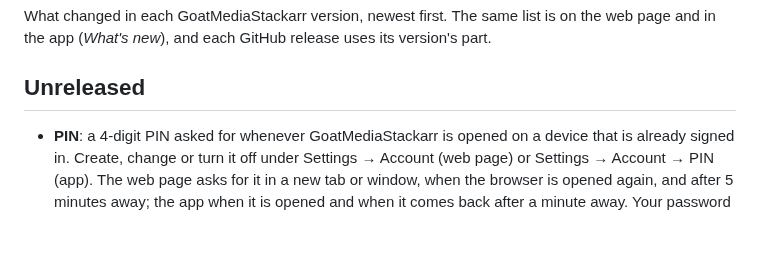
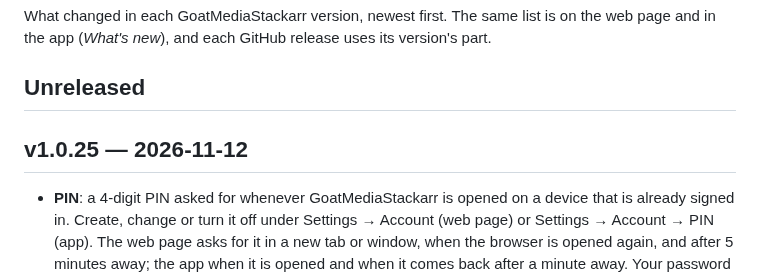
Before and after one commit to bdlnaredi/goatmediastackarr, a Markdown page: CHANGELOG.md, the part around the change. Drawn GitHub-style; blank space fills up the shorter version.

Commit message:
Changelog: v1.0.25

```diff
--- a/CHANGELOG.md
+++ b/CHANGELOG.md
@@ -3,6 +3,8 @@
 What changed in each GoatMediaStackarr version, newest first. The same list is on the web page and in the app (*What's new*), and each GitHub release uses its version's part.
 
 ## Unreleased
+
+## v1.0.25 — 2026-11-12
 
 - **PIN**: a 4-digit PIN asked for whenever GoatMediaStackarr is opened on a device that is already signed in. Create, change or turn it off under Settings → Account (web page) or Settings → Account → PIN (app). The web page asks for it in a new tab or window, when the browser is opened again, and after 5 minutes away; the app when it is opened and when it comes back after a minute away. Your password still signs you in, and right after signing in no PIN is asked for. 5 wrong PINs sign that device out. Forgot it? *Forgot your PIN? Sign out*, sign in again, and set a new one (within 15 minutes of signing in, the current one isn't needed).
 ## v1.0.24 — 2026-11-11
```
